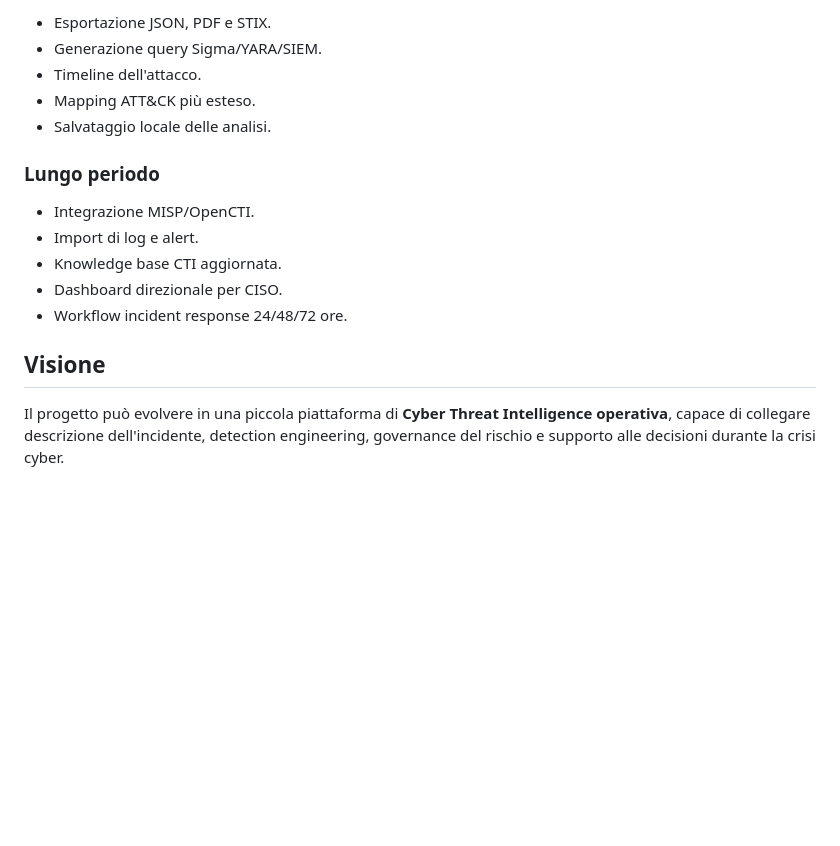
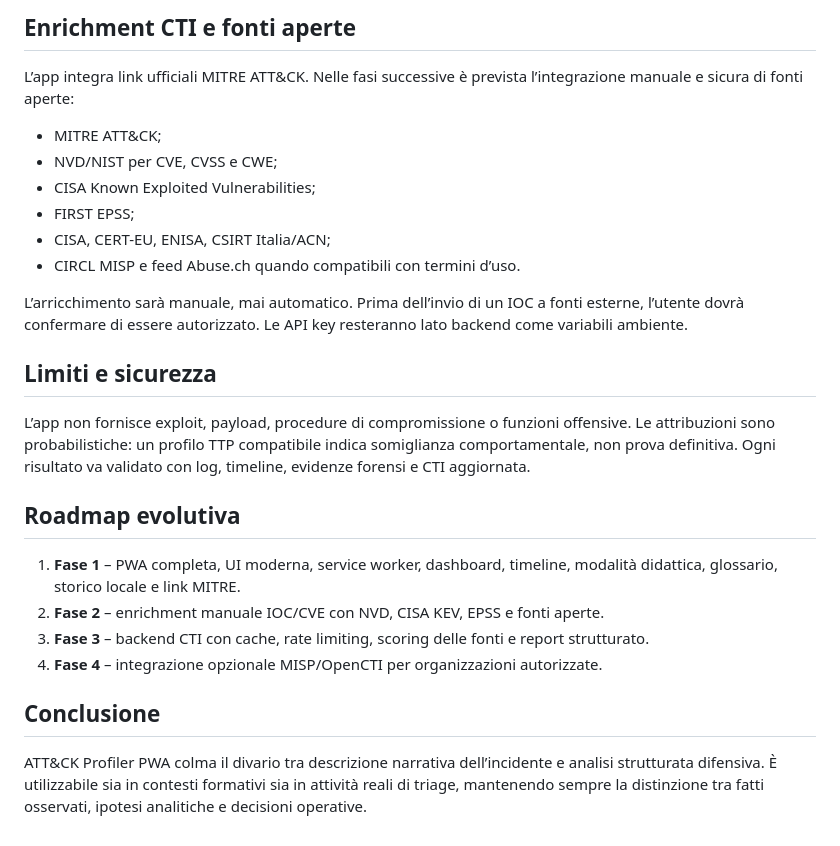
Before and after one commit to rikleee/attack-profiler-pwa, a Markdown page: PROJECT_PRESENTATION.md, the part around one of its changes. GitHub-like rendering; blank space fills up the shorter version.

```diff
--- a/PROJECT_PRESENTATION.md
+++ b/PROJECT_PRESENTATION.md
@@ -76,18 +62,28 @@ L'app non deve essere usata per attribuzioni certe. I profili TTP sono compatibi
 
-- Esportazione JSON, PDF e STIX.
-- Generazione query Sigma/YARA/SIEM.
-- Timeline dell'attacco.
-- Mapping ATT&CK più esteso.
-- Salvataggio locale delle analisi.
+## Enrichment CTI e fonti aperte
 
-### Lungo periodo
+L’app integra link ufficiali MITRE ATT&CK. Nelle fasi successive è prevista l’integrazione manuale e sicura di fonti aperte:
 
-- Integrazione MISP/OpenCTI.
-- Import di log e alert.
-- Knowledge base CTI aggiornata.
-- Dashboard direzionale per CISO.
-- Workflow incident response 24/48/72 ore.
+- MITRE ATT&CK;
+- NVD/NIST per CVE, CVSS e CWE;
+- CISA Known Exploited Vulnerabilities;
+- FIRST EPSS;
+- CISA, CERT-EU, ENISA, CSIRT Italia/ACN;
+- CIRCL MISP e feed Abuse.ch quando compatibili con termini d’uso.
 
-## Visione
+L’arricchimento sarà manuale, mai automatico. Prima dell’invio di un IOC a fonti esterne, l’utente dovrà confermare di essere autorizzato. Le API key resteranno lato backend come variabili ambiente.
 
-Il progetto può evolvere in una piccola piattaforma di **Cyber Threat Intelligence operativa**, capace di collegare descrizione dell'incidente, detection engineering, governance del rischio e supporto alle decisioni durante la crisi cyber.
+## Limiti e sicurezza
+
+L’app non fornisce exploit, payload, procedure di compromissione o funzioni offensive. Le attribuzioni sono probabilistiche: un profilo TTP compatibile indica somiglianza comportamentale, non prova definitiva. Ogni risultato va validato con log, timeline, evidenze forensi e CTI aggiornata.
+
+## Roadmap evolutiva
+
+1. **Fase 1** – PWA completa, UI moderna, service worker, dashboard, timeline, modalità didattica, glossario, storico locale e link MITRE.
+2. **Fase 2** – enrichment manuale IOC/CVE con NVD, CISA KEV, EPSS e fonti aperte.
+3. **Fase 3** – backend CTI con cache, rate limiting, scoring delle fonti e report strutturato.
+4. **Fase 4** – integrazione opzionale MISP/OpenCTI per organizzazioni autorizzate.
+
+## Conclusione
+
+ATT&CK Profiler PWA colma il divario tra descrizione narrativa dell’incidente e analisi strutturata difensiva. È utilizzabile sia in contesti formativi sia in attività reali di triage, mantenendo sempre la distinzione tra fatti osservati, ipotesi analitiche e decisioni operative.
```
Also changed, not shown: other parts of PROJECT_PRESENTATION.md (+33 -47 lines).
